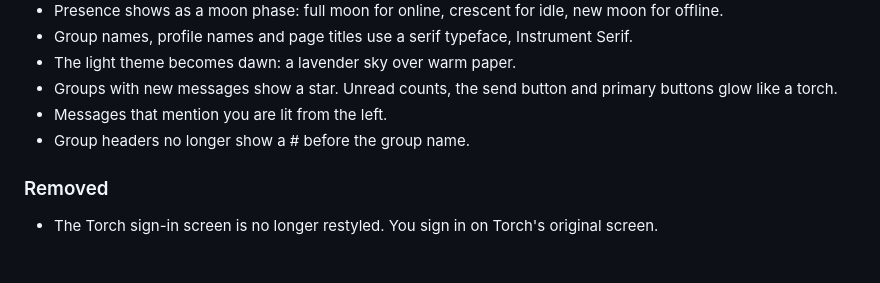
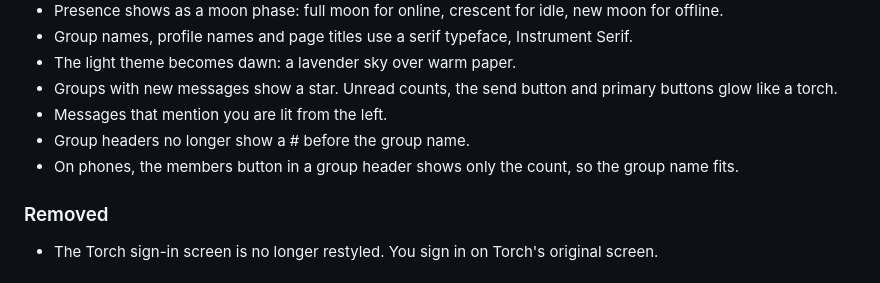
Before and after one commit to marjoriedotdev/nightango, a Markdown page: CHANGELOG.md, the part around the change. Drawn GitHub-style.

Commit message:
docs(changelog): note the compact members button on phones
Add to the 0.18.0 Changed list: on phones, the members button in a
group header shows only the count, so the group name fits.

Co-Authored-By: Claude Opus 5.5 <noreply@anthropic.com>

```diff
--- a/CHANGELOG.md
+++ b/CHANGELOG.md
@@ -20,6 +20,7 @@ Changes in Nightango that you can see, newest first. The format follows [Keep a
 - Groups with new messages show a star. Unread counts, the send button and primary buttons glow like a torch.
 - Messages that mention you are lit from the left.
 - Group headers no longer show a # before the group name.
+- On phones, the members button in a group header shows only the count, so the group name fits.
 
 ### Removed
 
```
